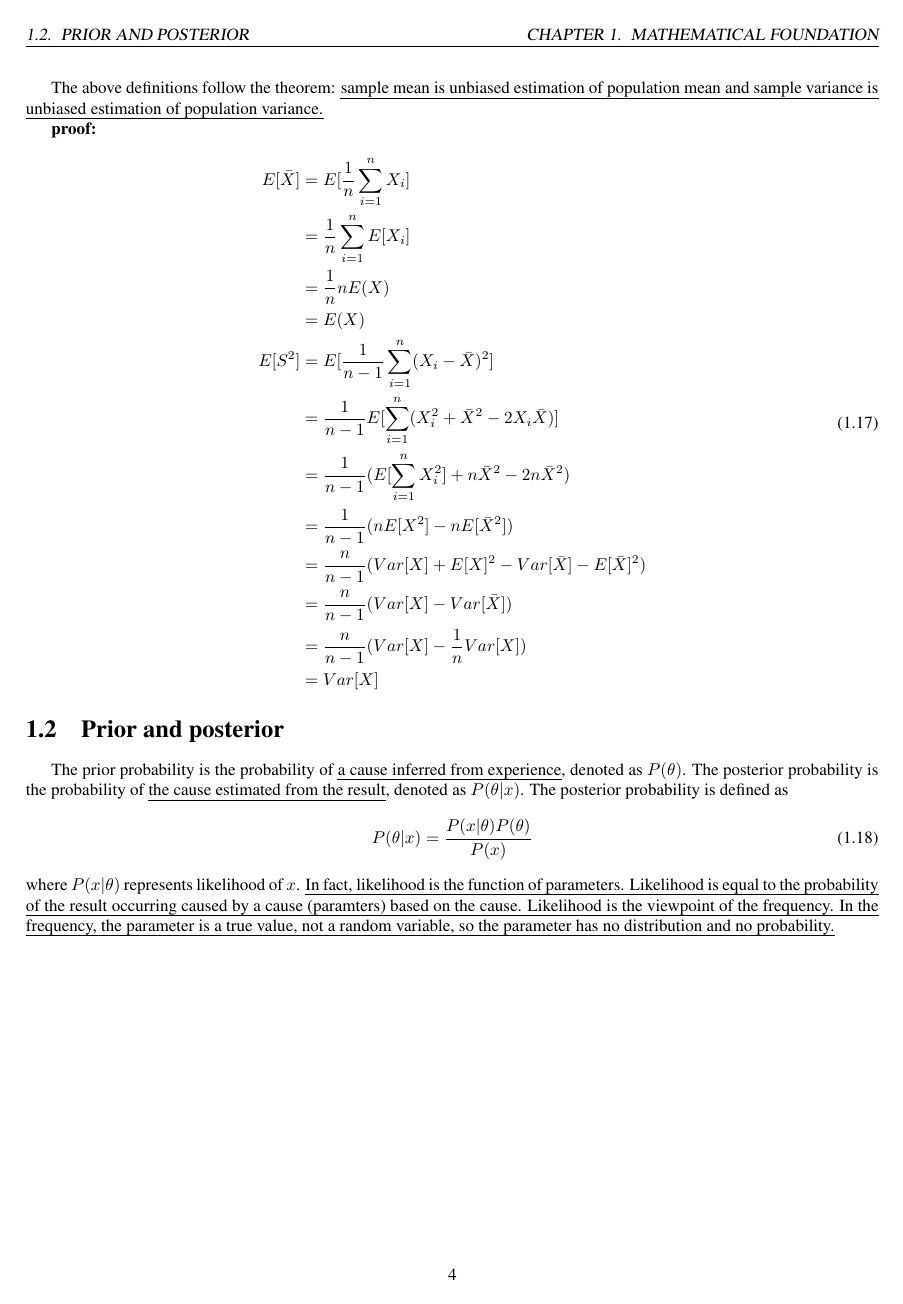
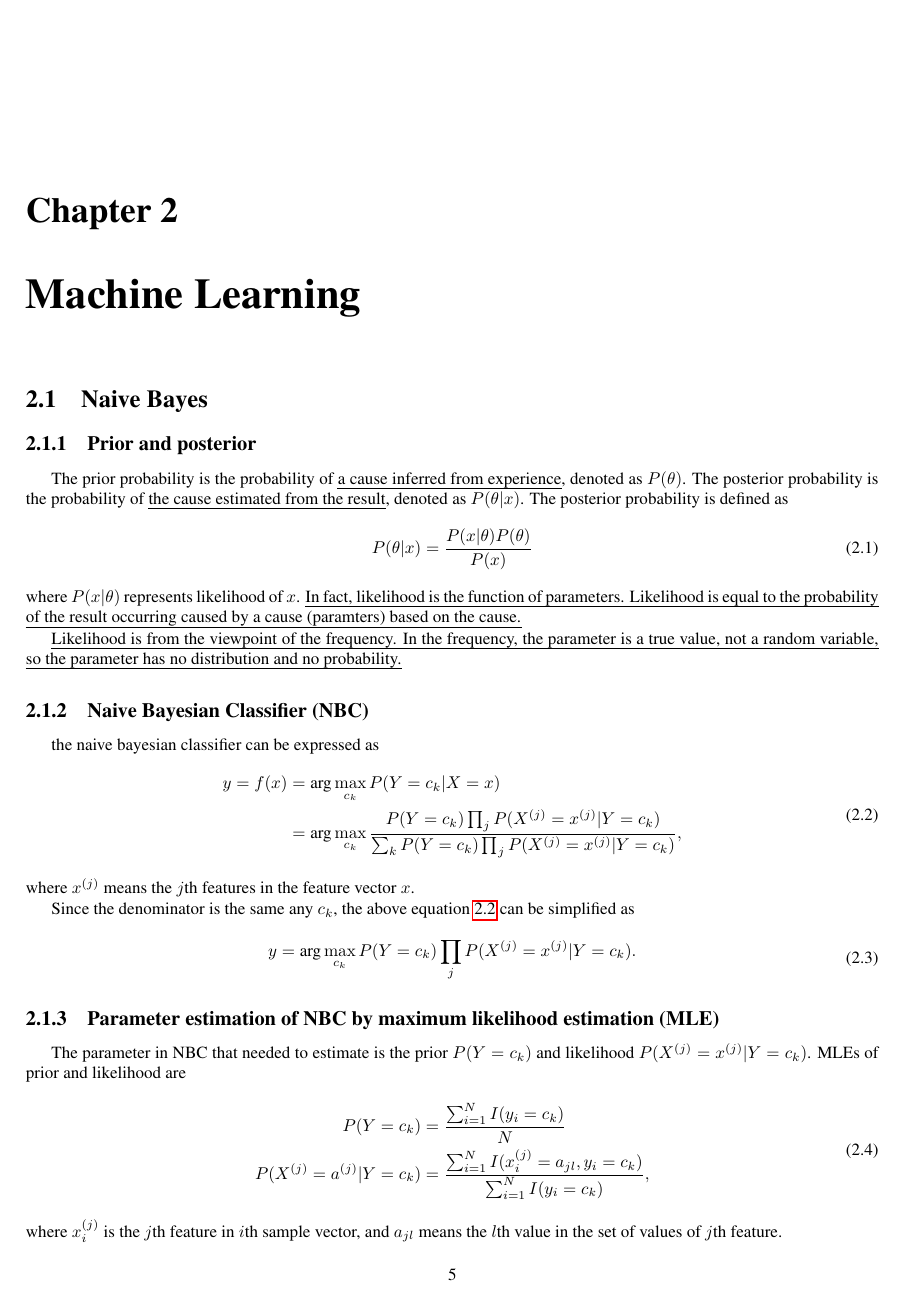
Before and after one commit to Jinming-Su/learning_notes, a LaTeX thesis (note.tex): page 8 of 23 before the commit and page 9 of 23 after it. The pictures show the PDF file note.pdf that the author committed with the source.

Commit message:
add bayes

```diff
--- a/note.tex
+++ b/note.tex
@@ -187,7 +187,7 @@ The expected value and invariance of a Poission variable $X$ are
 	\end{array}
 \right.
 \end{equation}
-\note[inline]{Note there exists Taylor Expansion $e^x = 1 + \frac{x}{1!} + \frac{x^2}{2!} + \frac{x^3}{3!} + \cdot \cdot \cdot + \cdot \cdot \cdot = \sum_{i=0}^{\infty} \frac{x^i}{i!}$.}
+\note[inline]{Note there exists Taylor Expansion (at $x = 0$) $e^x = 1 + \frac{x}{1!} + \frac{x^2}{2!} + \frac{x^3}{3!} + \cdot \cdot \cdot + \cdot \cdot \cdot = \sum_{i=0}^{\infty} \frac{x^i}{i!}$.}
 \improvement[inline]{Todo: Taylor's formula.}
 
 \subsection{Continuous probability distribution}
@@ -284,15 +284,50 @@ E[S^2] &= E[\frac{1}{n - 1} \sum_{i=1}^n(X_i - \bar{X})^2] \\
 \end{split}
 \end{equation}
 
-\section{Prior and posterior}
+\chapter{Machine Learning}
+\section{Naive Bayes}
+\subsection{Prior and posterior}
 The prior probability is the probability of \uline{a cause inferred from experience}, denoted as $P(\theta)$. The posterior probability is the probability of \uline{the cause estimated from the result}, denoted as $P(\theta|x)$. The posterior probability is defined as
 \begin{equation}\label{eq:posterior}
 \begin{split}
 P(\theta|x) = \frac{P(x|\theta) P(\theta)}{P(x)}
 \end{split}
 \end{equation}
-where $P(x|\theta)$ represents likelihood of $x$. \uline{In fact, likelihood is the function of parameters. Likelihood is equal to the probability of the result occurring caused by a cause (paramters) based on the cause. Likelihood is the viewpoint of the frequency. In the frequency, the parameter is a true value, not a random variable, so the parameter has no distribution and no probability.}
+where $P(x|\theta)$ represents likelihood of $x$. \uline{In fact, likelihood is the function of parameters. Likelihood is equal to the probability of the result occurring caused by a cause (paramters) based on the cause.}
 
-\chapter{Machine Learning}
+\uline{Likelihood is from the viewpoint of the frequency. In the frequency, the parameter is a true value, not a random variable, so the parameter has no distribution and no probability.}
 
-\section{Why can't perceptron solve XOR problem?}
+\subsection{Naive Bayesian Classifier (NBC)}
+the naive bayesian classifier can be expressed as
+\begin{equation}\label{eq:naive_bayesian_classifier}
+\begin{split}
+y = f(x) & = \text{arg}\max_{c_k} P(Y = c_k | X = x) \\
+		& = \text{arg}\max_{c_k} \frac{P(Y = c_k) \prod_j P(X^{(j)} = x^{(j)} | Y = c_k)}{\sum_k P(Y = c_k) \prod_j P(X^{(j)} = x^{(j)} | Y = c_k)},
+\end{split}
+\end{equation}
+where $x^{(j)}$ means the $j$th features in the feature vector $x$.
+
+Since the denominator is the same any $c_k$, the above equation \ref{eq:naive_bayesian_classifier} can be simplified as
+\begin{equation}
+\begin{split}
+y = \text{arg}\max_{c_k} P(Y = c_k) \prod_j P(X^{(j)} = x^{(j)} | Y = c_k).
+\end{split}
+\end{equation}
+
+\subsection{Parameter estimation of NBC by maximum likelihood estimation (MLE)}
+The parameter in NBC that needed to estimate is the prior $P(Y = c_k)$ and likelihood $P(X^{(j)} = x^{(j)} | Y = c_k)$.
+MLEs of prior and likelihood are
+\begin{equation}
+\begin{split}
+P(Y = c_k) & = \frac{\sum_{i = 1}^N I(y_i = c_k)}{N} \\
+P(X^{(j)} = a^{(j)} | Y = c_k) & = \frac{\sum_{i=1}^N I (x^{(j)}_i = a_{jl}, y_i = c_k)}{\sum_{i = 1}^N I(y_i = c_k)},
+\end{split}
+\end{equation}
+where $x^{(j)}_i$ is the $j$th feature in $i$th sample vector, and $a_{jl}$ means the $l$th value in the set of values of $j$th feature.
+
+The proof is as follows.
+Define $\theta_k = P(Y = c_k)$, then we can get the joint probability distribution.
+\begin{equation}
+\begin{split}
+P(y_1, y_2, \cdots, y_n; \theta_k) = \prod_{i=1}^N P(y_i) = \prod_{i=1}^N \theta_k^{N_k},
+\end{split}
@@ -298,0 +350,9 @@ where $P(x|\theta)$ represents likelihood of $x$. \uline{In fact, likelihood is
+\begin{split}
+\ln(L(\theta_k, \lambda)) = \sum_{i = 1}^N N_k \ln \theta_k + \lambda(\sum_{k = 1}^K \theta_k - 1).
+\end{split}
+\end{equation}
+Let the derivative of the above equation be zero, and combine all the equations with $\theta$. We get
+\begin{equation}
+\begin{split}
+P(Y=c_k) = \frac{N_k}{N} = \frac{\sum_{i = 1}^N I(y_i = c_k)}{N}.
+\end{split}
```
Also changed, not shown: note.pdf, note.tex (31 more changed lines), 6 other files.
